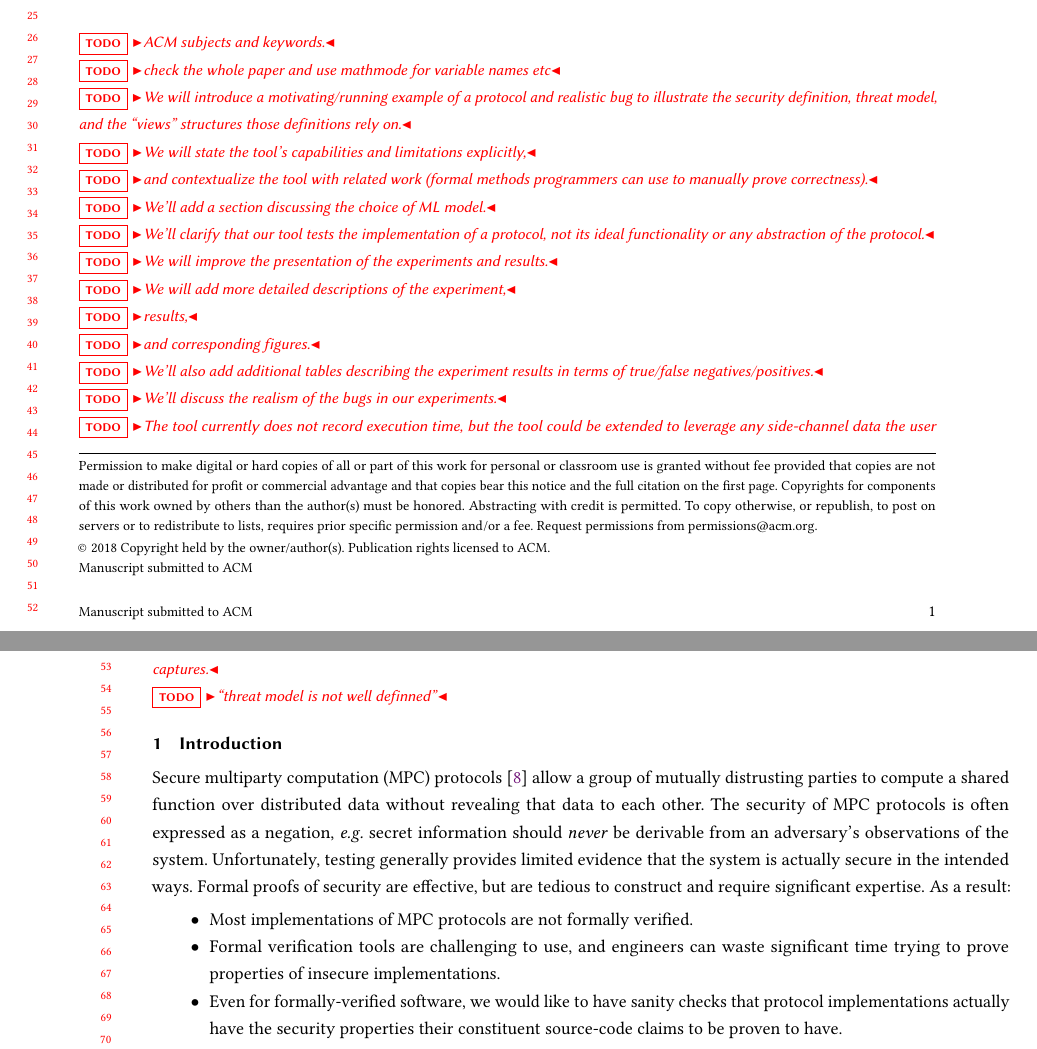
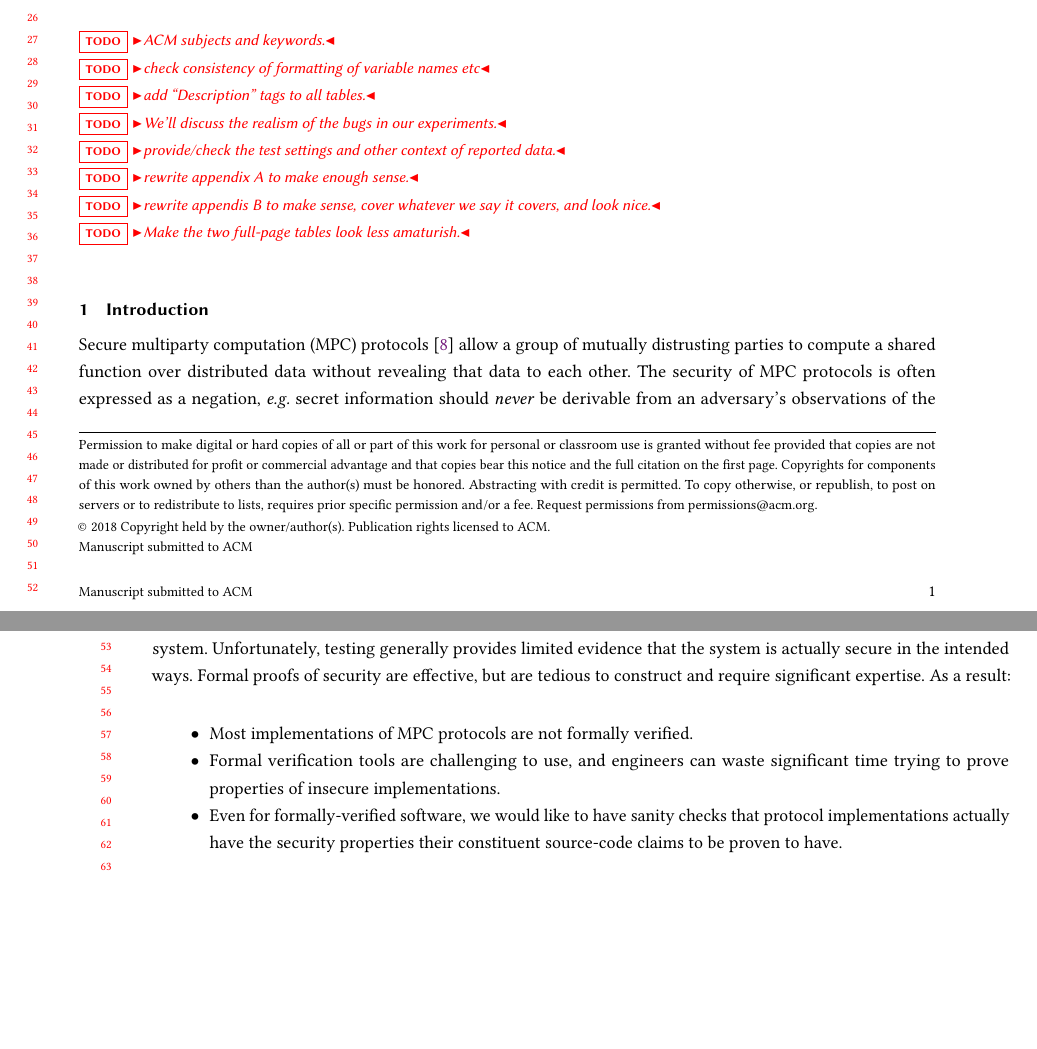
Before and after one commit to ShapeOfMatter/dt-sim, a LaTeX paper (dtrap/main.tex): two parts of pages 1 and 2 of 29, joined at a grey line, cut at the place of the change, the shorter picture padded with empty space. Compiled offline with pdfLaTeX.

```diff
--- a/dtrap/main.tex
+++ b/dtrap/main.tex
@@ -225,20 +225,14 @@
 \maketitle
 
 \todo{ACM subjects and keywords.}\\
-\todo{check the whole paper and use mathmode for variable names etc}\\
-\todo{We will introduce a motivating/running example of a protocol and realistic bug to illustrate the security definition, threat model, and the “views” structures those definitions rely on.}\\
-\todo{We will state the tool’s capabilities and limitations explicitly,}\\
-\todo{and contextualize the tool with related work (formal methods programmers can use to manually prove correctness).}\\
-\todo{We’ll add a section discussing the choice of ML model.}\\
-\todo{We’ll clarify that our tool tests the implementation of a protocol, not its ideal functionality or any abstraction of the protocol.}\\
-\todo{We will improve the presentation of the experiments and results.}\\
-\todo{We will add more detailed descriptions of the experiment,}\\
-\todo{results,}\\
-\todo{and corresponding figures.}\\
-\todo{We’ll also add additional tables describing the experiment results in terms of true/false negatives/positives.}\\
+\todo{check consistency of formatting of variable names etc}\\
+\todo{add "Description" tags to all tables.}\\
 \todo{We’ll discuss the realism of the bugs in our experiments.}\\
-\todo{The tool currently does not record execution time, but the tool could be extended to leverage any side-channel data the user captures.}\\
-\todo{"threat model is not well definned"}
+\todo{provide/check the test settings and other context of reported data.}\\
+\todo{rewrite appendix A to make enough sense.}\\
+\todo{rewrite appendis B to make sense, cover whatever we say it covers, and look nice.}\\
+\todo{Make the two full-page tables look less amaturish.}\\
+
 
 
 \section{Introduction}
```
Also changed, not shown: dtrap/main.tex (1 more changed lines).
